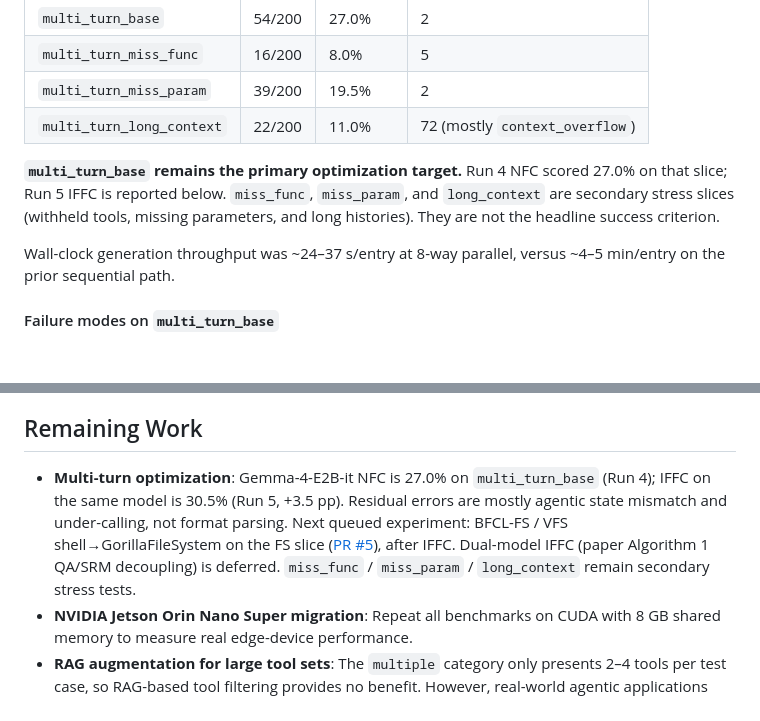
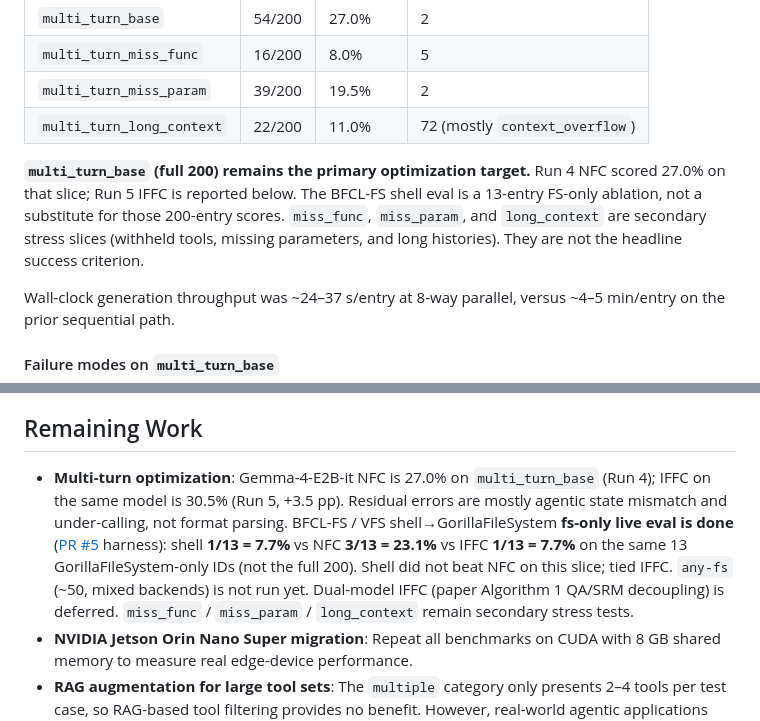
Before and after one commit to sskarz/Thesis, a Markdown page: THESIS.md, 2 parts joined by grey strips. GitHub-like rendering; blank space fills up the shorter version.

```diff
--- a/THESIS.md
+++ b/THESIS.md
@@ -136,7 +136,7 @@ This is a multi-turn-only baseline: `--only-multi-turn`, 800 execution-evaluated
 | `multi_turn_miss_param` | 39/200 | 19.5% | 2 |
 | `multi_turn_long_context` | 22/200 | 11.0% | 72 (mostly `context_overflow`) |
 
-**`multi_turn_base` remains the primary optimization target.** Run 4 NFC scored 27.0% on that slice; Run 5 IFFC is reported below. `miss_func`, `miss_param`, and `long_context` are secondary stress slices (withheld tools, missing parameters, and long histories). They are not the headline success criterion.
+**`multi_turn_base` (full 200) remains the primary optimization target.** Run 4 NFC scored 27.0% on that slice; Run 5 IFFC is reported below. The BFCL-FS shell eval is a 13-entry FS-only ablation, not a substitute for those 200-entry scores. `miss_func`, `miss_param`, and `long_context` are secondary stress slices (withheld tools, missing parameters, and long histories). They are not the headline success criterion.
 
 Wall-clock generation throughput was ~24–37 s/entry at 8-way parallel, versus ~4–5 min/entry on the prior sequential path.
 
@@ -339,7 +369,7 @@ FunctionGemma-270M is a purpose-built tool-calling model fine-tuned from Gemma 3
 
 ## Remaining Work
 
-- **Multi-turn optimization**: Gemma-4-E2B-it NFC is 27.0% on `multi_turn_base` (Run 4); IFFC on the same model is 30.5% (Run 5, +3.5 pp). Residual errors are mostly agentic state mismatch and under-calling, not format parsing. Next queued experiment: BFCL-FS / VFS shell→GorillaFileSystem on the FS slice ([PR #5](https://github.com/sskarz/Thesis/pull/5)), after IFFC. Dual-model IFFC (paper Algorithm 1 QA/SRM decoupling) is deferred. `miss_func` / `miss_param` / `long_context` remain secondary stress tests.
+- **Multi-turn optimization**: Gemma-4-E2B-it NFC is 27.0% on `multi_turn_base` (Run 4); IFFC on the same model is 30.5% (Run 5, +3.5 pp). Residual errors are mostly agentic state mismatch and under-calling, not format parsing. BFCL-FS / VFS shell→GorillaFileSystem **fs-only live eval is done** ([PR #5](https://github.com/sskarz/Thesis/pull/5) harness): shell **1/13 = 7.7%** vs NFC **3/13 = 23.1%** vs IFFC **1/13 = 7.7%** on the same 13 GorillaFileSystem-only IDs (not the full 200). Shell did not beat NFC on this slice; tied IFFC. `any-fs` (~50, mixed backends) is not run yet. Dual-model IFFC (paper Algorithm 1 QA/SRM decoupling) is deferred. `miss_func` / `miss_param` / `long_context` remain secondary stress tests.
 - **NVIDIA Jetson Orin Nano Super migration**: Repeat all benchmarks on CUDA with 8 GB shared memory to measure real edge-device performance.
 - **RAG augmentation for large tool sets**: The `multiple` category only presents 2–4 tools per test case, so RAG-based tool filtering provides no benefit. However, real-world agentic applications may expose 50–100+ tools. Test whether retrieval-augmented generation (embedding-based tool retrieval to pre-filter the tool set before prompting) improves accuracy and reduces prompt length for large tool registries.
 - **Additional models and quantizations**: Expand the model matrix (e.g., Phi-3.5-mini, Gemma-2-2B) and test alternative quantization levels (Q5_K_M, Q8_0) to map the accuracy-size Pareto frontier.
```
Also changed, not shown: other parts of THESIS.md (+31 -1 lines).
